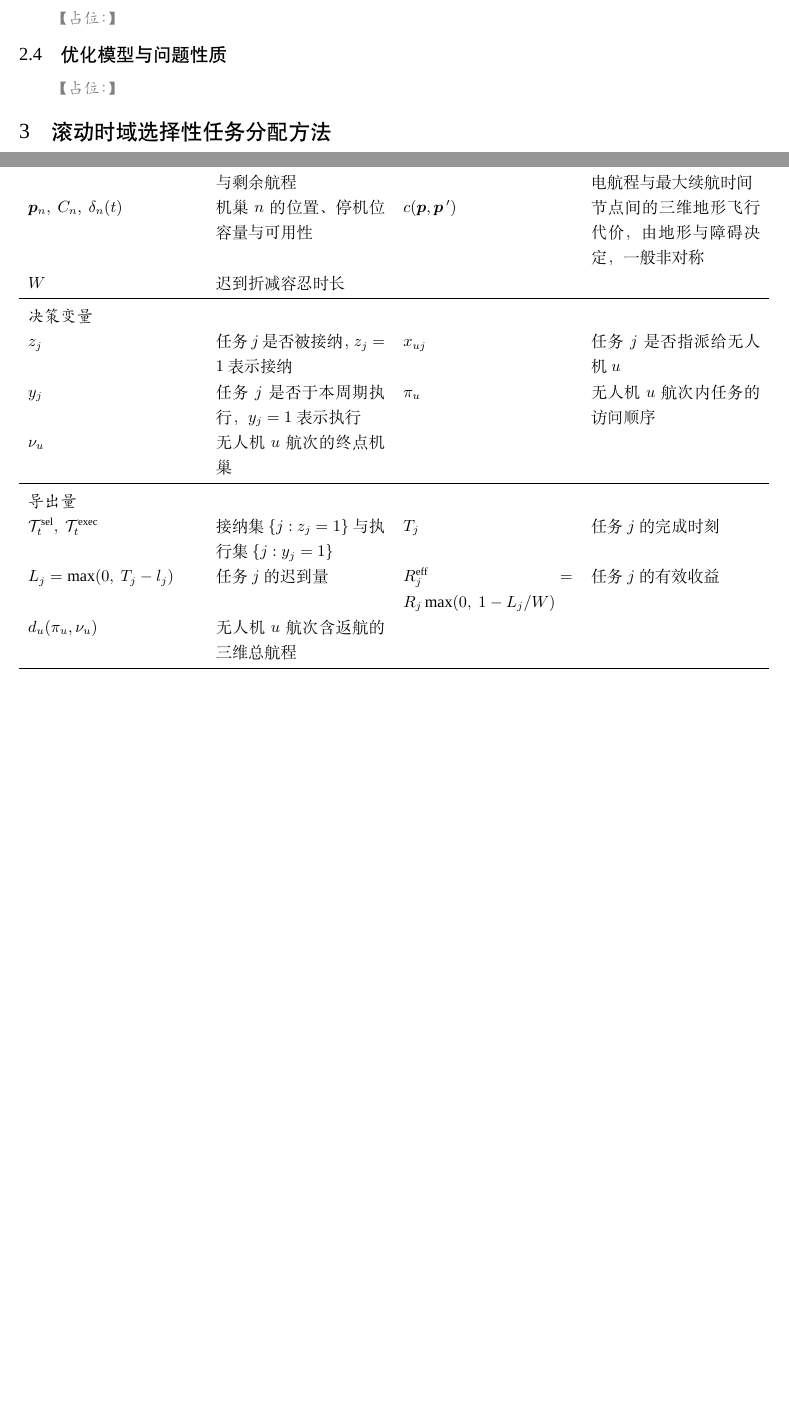
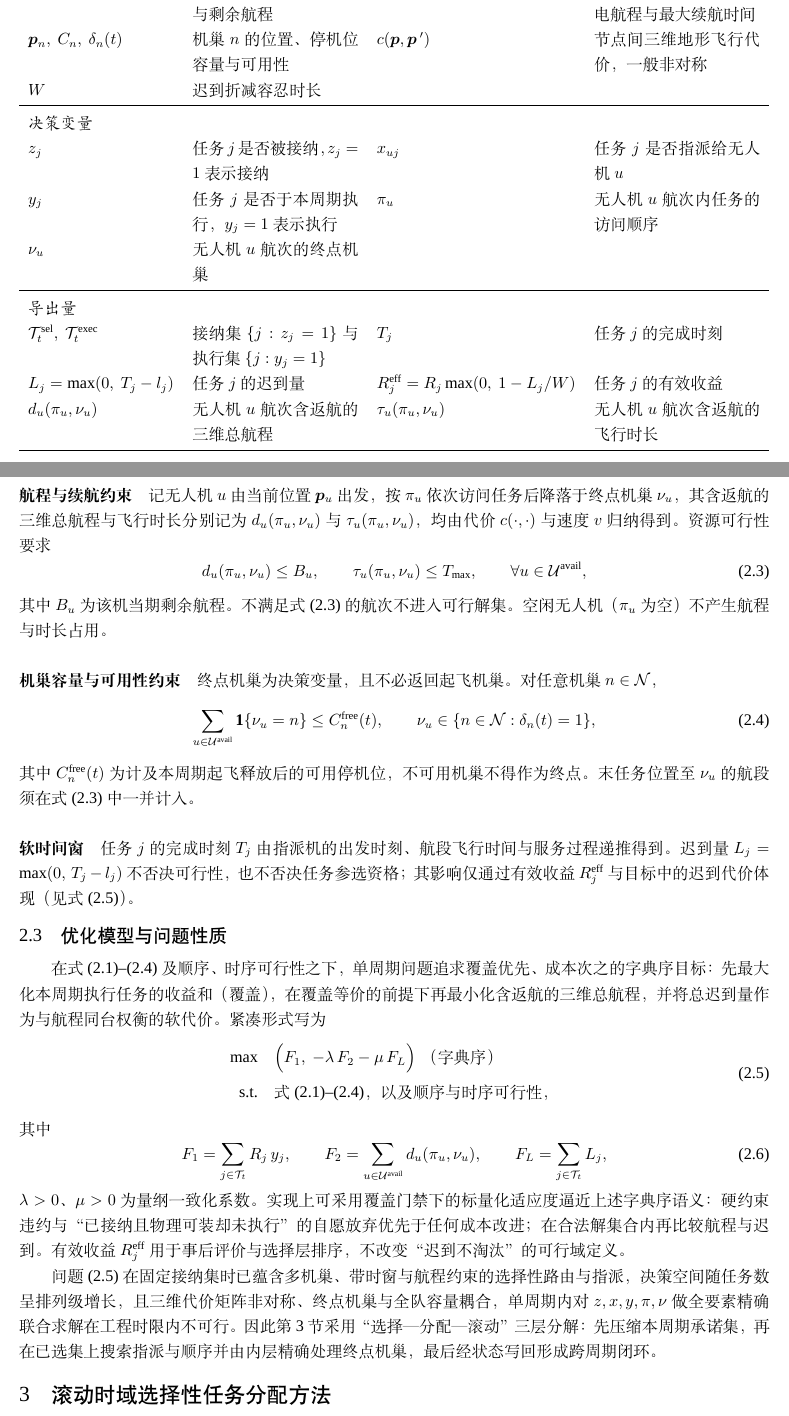
Before and after one commit to 909347194/ExperimentForGraduation, a LaTeX document (paper/manuscript1_journal_article/main.tex, which reads paper/manuscript1_journal_article/sections/s02_problem_formulation.tex): two parts of pages 5 and 6 of 11 before the commit and two parts of pages 6 and 7 of 12 after it, joined at a grey line, cut so that both start at the same text, the shorter picture padded with empty space. Compiled offline with XeLaTeX; a missing font is replaced by an installed copy or a similar font.

Commit message:
docs(paper): 完成第2节约束与优化模型；符号表改为段内引入（去独立小节）

```diff
--- a/paper/manuscript1_journal_article/sections/s02_problem_formulation.tex
+++ b/paper/manuscript1_journal_article/sections/s02_problem_formulation.tex
@@ -62,7 +58,7 @@ $\mathcal{T}_t^{\mathrm{remain}}\cup\mathcal{T}_t^{\mathrm{new}}\cup\mathcal{T}_
 \begin{table}[htbp]
       \centering
       \caption{主要符号及其含义}\label{tab:symbols}
-    \begin{tabularx}{\textwidth}{XXXX}
+    \begin{tabularx}{\textwidth}{lXlX}
         \toprule
         符号 & 含义 & 符号 & 含义 \\
         \midrule
@@ -73,9 +69,9 @@ $\mathcal{T}_t^{\mathrm{remain}}\cup\mathcal{T}_t^{\mathrm{new}}\cup\mathcal{T}_
         \midrule
         \multicolumn{4}{l}{\emph{外生参数}} \\
         $\bm{p}_j$ & 任务 $j$ 的位置向量 & $R_j$ & 任务 $j$ 的收益 \\
-        $a_j$ & 任务 $j$ 的到达时刻 & $e_j,\ l_j$ & 任务 $j$ 期望服务期限的下界与上界，迟到允许、计入代价 \\
+        $a_j$ & 任务 $j$ 的到达时刻 & $e_j,\ l_j$ & 任务 $j$ 期望服务期限的下界与上界；迟到允许并计入代价 \\
         $\bm{p}_u(t),\ B_u(t)$ & 周期 $t$ 无人机 $u$ 的位置与剩余航程 & $v,\ B_{\max},\ T_{\max}$ & 无人机的飞行速度、满电航程与最大续航时间 \\
-        $\bm{p}_n,\ C_n,\ \delta_n(t)$ & 机巢 $n$ 的位置、停机位容量与可用性 & $c(\bm{p},\bm{p}\,')$ & 节点间的三维地形飞行代价，由地形与障碍决定，一般非对称 \\
+        $\bm{p}_n,\ C_n,\ \delta_n(t)$ & 机巢 $n$ 的位置、停机位容量与可用性 & $c(\bm{p},\bm{p}\,')$ & 节点间三维地形飞行代价，一般非对称 \\
         $W$ & 迟到折减容忍时长 &  &  \\
         \midrule
         \multicolumn{4}{l}{\emph{决策变量}} \\
@@ -86,11 +82,10 @@ $\mathcal{T}_t^{\mathrm{remain}}\cup\mathcal{T}_t^{\mathrm{new}}\cup\mathcal{T}_
         \multicolumn{4}{l}{\emph{导出量}} \\
         $\mathcal{T}_t^{\mathrm{sel}},\ \mathcal{T}_t^{\mathrm{exec}}$ & 接纳集 $\{j:z_j=1\}$ 与执行集 $\{j:y_j=1\}$ & $T_j$ & 任务 $j$ 的完成时刻 \\
         $L_j=\max(0,\ T_j-l_j)$ & 任务 $j$ 的迟到量 & $R_j^{\mathrm{eff}}=R_j\max\!\left(0,\ 1-L_j/W\right)$ & 任务 $j$ 的有效收益 \\
-        $d_u(\pi_u,\nu_u)$ & 无人机 $u$ 航次含返航的三维总航程 &  &  \\
+        $d_u(\pi_u,\nu_u)$ & 无人机 $u$ 航次含返航的三维总航程 & $\tau_u(\pi_u,\nu_u)$ & 无人机 $u$ 航次含返航的飞行时长 \\
         \bottomrule
     \end{tabularx}
 \end{table}
 
 \subsection{约束条件}
 
-\placeholder{}
@@ -97,4 +111,50 @@ $\mathcal{T}_t^{\mathrm{remain}}\cup\mathcal{T}_t^{\mathrm{new}}\cup\mathcal{T}_
+\paragraph{航程与续航约束}
+记无人机 $u$ 由当前位置 $\bm{p}_u$ 出发，按 $\pi_u$ 依次访问任务后降落于终点机巢 $\nu_u$，其含返航的三维总航程与飞行时长分别记为 $d_u(\pi_u,\nu_u)$ 与 $\tau_u(\pi_u,\nu_u)$，均由代价 $c(\cdot,\cdot)$ 与速度 $v$ 归纳得到。资源可行性要求
+\begin{equation}
+  d_u(\pi_u,\nu_u) \le B_u,
+  \qquad
+  \tau_u(\pi_u,\nu_u) \le T_{\max},
+  \qquad \forall u\in\mathcal{U}^{\mathrm{avail}},
+  \label{eq:range_time}
+\end{equation}
+其中 $B_u$ 为该机当期剩余航程。不满足式~\eqref{eq:range_time} 的航次不进入可行解集。空闲无人机（$\pi_u$ 为空）不产生航程与时长占用。
+
+\paragraph{机巢容量与可用性约束}
+终点机巢为决策变量，且不必返回起飞机巢。对任意机巢 $n\in\mathcal{N}$，
+\begin{equation}
+  \sum_{u\in\mathcal{U}^{\mathrm{avail}}} \mathbf{1}\{\nu_u=n\}
+  \le C_n^{\mathrm{free}}(t),
+  \qquad
+  \nu_u\in\{n\in\mathcal{N}:\delta_n(t)=1\},
+  \label{eq:nest_cap}
+\end{equation}
+其中 $C_n^{\mathrm{free}}(t)$ 为计及本周期起飞释放后的可用停机位，不可用机巢不得作为终点。末任务位置至 $\nu_u$ 的航段须在式~\eqref{eq:range_time} 中一并计入。
+
+\paragraph{软时间窗}
+任务 $j$ 的完成时刻 $T_j$ 由指派机的出发时刻、航段飞行时间与服务过程递推得到。迟到量 $L_j=\max(0,\,T_j-l_j)$ 不否决可行性，也不否决任务参选资格；其影响仅通过有效收益 $R_j^{\mathrm{eff}}$ 与目标中的迟到代价体现（见式~\eqref{eq:obj}）。
 
 \subsection{优化模型与问题性质}
 
-\placeholder{}
+在式~\eqref{eq:assign_link}--\eqref{eq:nest_cap} 及顺序、时序可行性之下，单周期问题追求覆盖优先、成本次之的字典序目标：先最大化本周期执行任务的收益和（覆盖），在覆盖等价的前提下再最小化含返航的三维总航程，并将总迟到量作为与航程同台权衡的软代价。紧凑形式写为
+\begin{equation}
+\begin{aligned}
+  \max\quad
+  & \Bigl(F_1,\ -\lambda\, F_2-\mu\, F_L\Bigr)
+  \quad\text{（字典序）}\\
+  \text{s.t.}\quad
+  & \text{式~\eqref{eq:assign_link}--\eqref{eq:nest_cap}，以及顺序与时序可行性，}
+\end{aligned}
+\label{eq:obj}
+\end{equation}
+其中
+\begin{equation}
+  F_1=\sum_{j\in\mathcal{T}_t} R_j\, y_j,
+  \qquad
+  F_2=\sum_{u\in\mathcal{U}^{\mathrm{avail}}} d_u(\pi_u,\nu_u),
+  \qquad
+  F_L=\sum_{j\in\mathcal{T}_t} L_j,
+  \label{eq:F_def}
+\end{equation}
+$\lambda>0$、$\mu>0$ 为量纲一致化系数。实现上可采用覆盖门禁下的标量化适应度逼近上述字典序语义：硬约束违约与“已接纳且物理可装却未执行”的自愿放弃优先于任何成本改进；在合法解集合内再比较航程与迟到。有效收益 $R_j^{\mathrm{eff}}$ 用于事后评价与选择层排序，不改变“迟到不淘汰”的可行域定义。
+
+问题~\eqref{eq:obj} 在固定接纳集时已蕴含多机巢、带时窗与航程约束的选择性路由与指派，决策空间随任务数呈排列级增长，且三维代价矩阵非对称、终点机巢与全队容量耦合，单周期内对 $z,x,y,\pi,\nu$ 做全要素精确联合求解在工程时限内不可行。因此第~3~节采用“选择—分配—滚动”三层分解：先压缩本周期承诺集，再在已选集上搜索指派与顺序并由内层精确处理终点机巢，最后经状态写回形成跨周期闭环。
```
Also changed, not shown: paper/manuscript1_journal_article/sections/s02_problem_formulation.tex (35 more changed lines).
